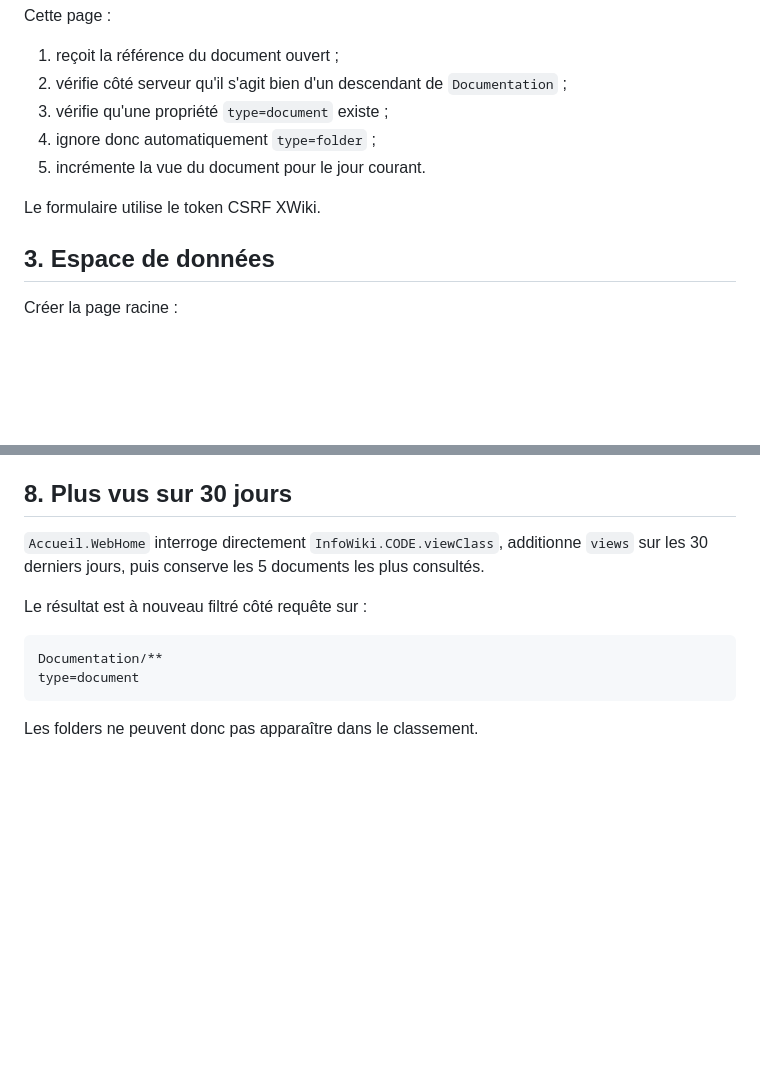
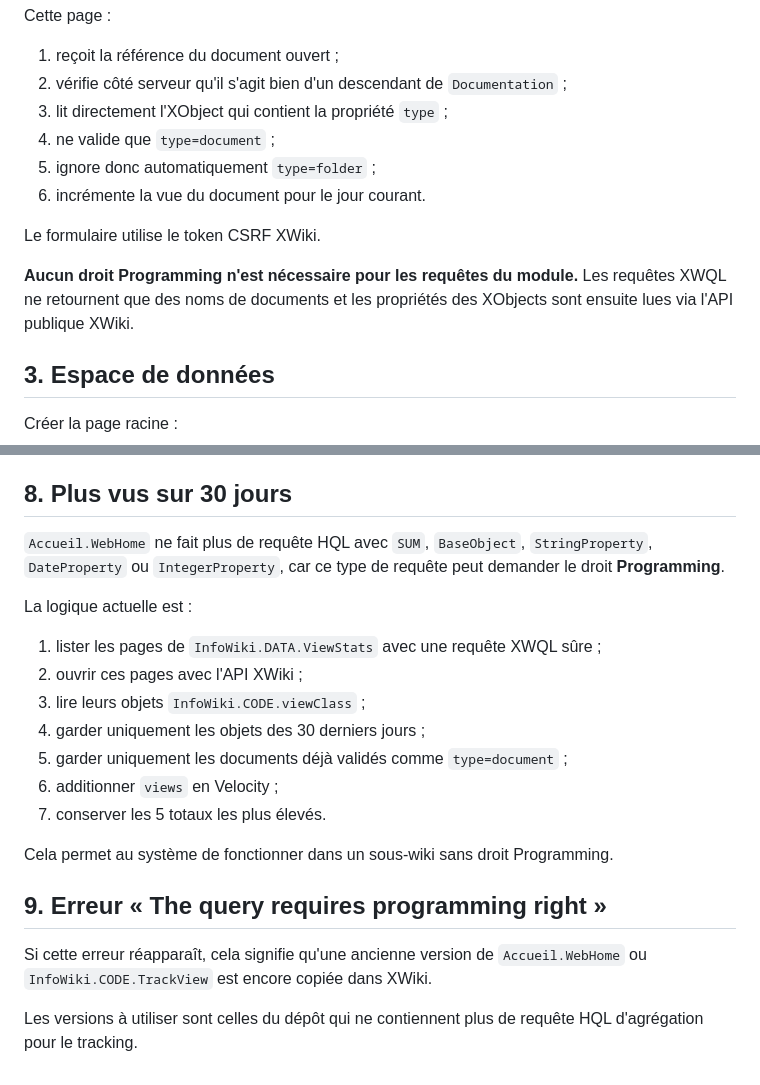
Before and after one commit to MaximeBicc/Accueil-, a Markdown page: docs/TRACKING-MANUEL.md, 2 parts joined by grey strips. Drawn GitHub-style; blank space fills up the shorter version.

Commit message:
Document no-programming-right tracking flow

````diff
--- a/docs/TRACKING-MANUEL.md
+++ b/docs/TRACKING-MANUEL.md
@@ -43,11 +43,14 @@ Cette page :
 
 1. reçoit la référence du document ouvert ;
 2. vérifie côté serveur qu'il s'agit bien d'un descendant de `Documentation` ;
-3. vérifie qu'une propriété `type=document` existe ;
-4. ignore donc automatiquement `type=folder` ;
-5. incrémente la vue du document pour le jour courant.
+3. lit directement l'XObject qui contient la propriété `type` ;
+4. ne valide que `type=document` ;
+5. ignore donc automatiquement `type=folder` ;
+6. incrémente la vue du document pour le jour courant.
 
 Le formulaire utilise le token CSRF XWiki.
+
+**Aucun droit Programming n'est nécessaire pour les requêtes du module.** Les requêtes XWQL ne retournent que des noms de documents et les propriétés des XObjects sont ensuite lues via l'API publique XWiki.
 
 ## 3. Espace de données
 
@@ -158,13 +161,22 @@ Si un historique multi-appareils devient nécessaire, on pourra ajouter ensuite
 
 ## 8. Plus vus sur 30 jours
 
-`Accueil.WebHome` interroge directement `InfoWiki.CODE.viewClass`, additionne `views` sur les 30 derniers jours, puis conserve les 5 documents les plus consultés.
+`Accueil.WebHome` ne fait plus de requête HQL avec `SUM`, `BaseObject`, `StringProperty`, `DateProperty` ou `IntegerProperty`, car ce type de requête peut demander le droit **Programming**.
 
-Le résultat est à nouveau filtré côté requête sur :
+La logique actuelle est :
 
-```text
-Documentation/**
-type=document
-```
+1. lister les pages de `InfoWiki.DATA.ViewStats` avec une requête XWQL sûre ;
+2. ouvrir ces pages avec l'API XWiki ;
+3. lire leurs objets `InfoWiki.CODE.viewClass` ;
+4. garder uniquement les objets des 30 derniers jours ;
+5. garder uniquement les documents déjà validés comme `type=document` ;
+6. additionner `views` en Velocity ;
+7. conserver les 5 totaux les plus élevés.
 
-Les folders ne peuvent donc pas apparaître dans le classement.
+Cela permet au système de fonctionner dans un sous-wiki sans droit Programming.
+
+## 9. Erreur « The query requires programming right »
+
+Si cette erreur réapparaît, cela signifie qu'une ancienne version de `Accueil.WebHome` ou `InfoWiki.CODE.TrackView` est encore copiée dans XWiki.
+
+Les versions à utiliser sont celles du dépôt qui ne contiennent plus de requête HQL d'agrégation pour le tracking.
````
